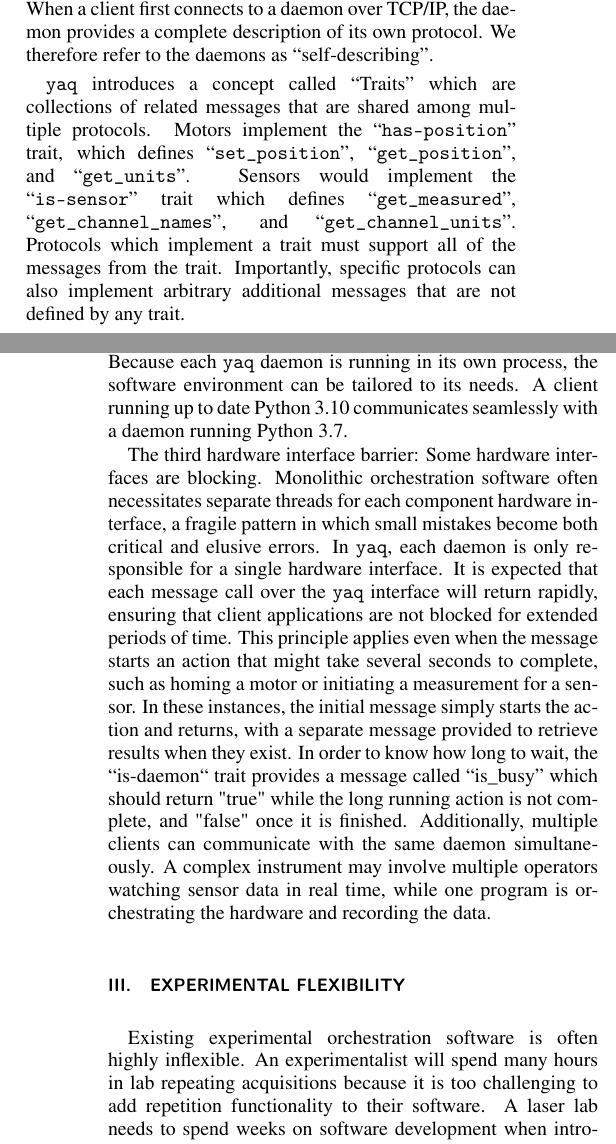
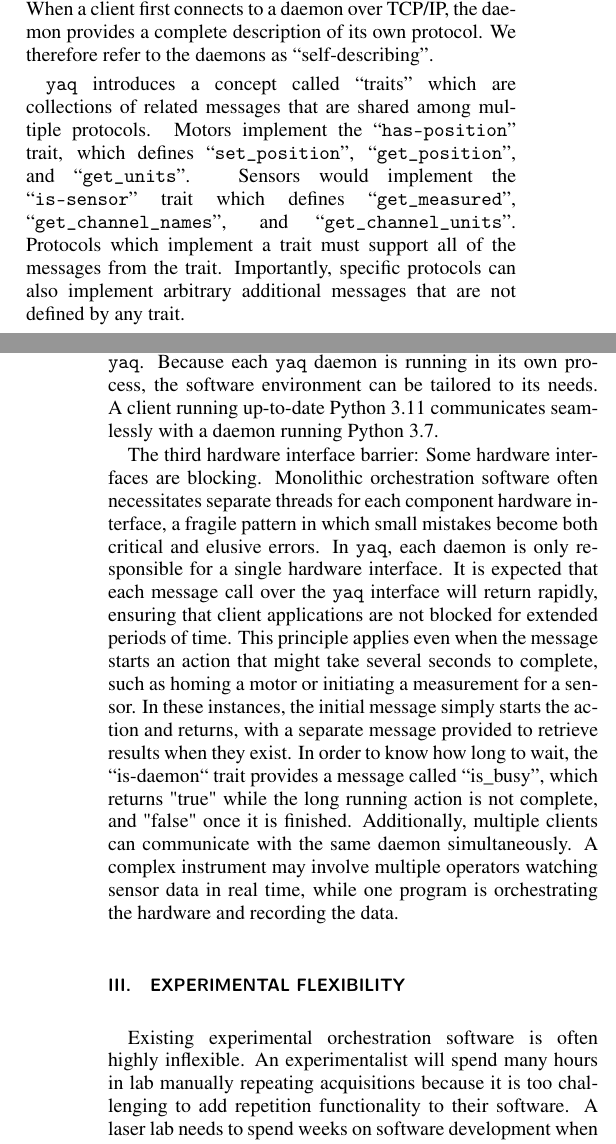
Before and after one commit to yaq-project/yaq-protocol-publication, a LaTeX paper (paper.tex): two parts of the columns of pages 2 and 3 of 7, joined at a grey line, cut so that both start at the same text. Compiled offline with pdfLaTeX.

Commit message:
DDK edits

```diff
--- a/paper.tex
+++ b/paper.tex
@@ -140,7 +140,7 @@ Each daemon supports a collection of messages for its unique functionality, call
 When a client first connects to a daemon over TCP/IP, the daemon provides a complete description of its own protocol.
 We therefore refer to the daemons as ``self-describing''.
 
-\yaq{} introduces a concept called ``Traits'' which are collections of related messages that are shared among multiple protocols.
+\yaq{} introduces a concept called ``traits'' which are collections of related messages that are shared among multiple protocols.
 Motors implement the ``\texttt{has-position}'' trait, which defines ``\texttt{set\_position}'', ``\texttt{get\_position}'', and ``\texttt{get\_units}''.
 Sensors would implement the ``\texttt{is-sensor}'' trait which defines ``\texttt{get\_measured}'', ``\texttt{get\_channel\_names}'', and ``\texttt{get\_channel\_units}''.
 Protocols which implement a trait must support all of the messages from the trait.
@@ -165,13 +165,13 @@ In \yaq{}, each daemon is only responsible for a single hardware interface.
 It is expected that each message call over the \yaq{} interface will return rapidly, ensuring that client applications are not blocked for extended periods of time.
 This principle applies even when the message starts an action that might take several seconds to complete, such as homing a motor or initiating a measurement for a sensor.
 In these instances, the initial message simply starts the action and returns, with a separate message provided to retrieve results when they exist.
-In order to know how long to wait, the ``is-daemon`` trait provides a message called ``is\_busy'' which should return "true" while the long running action is not complete, and "false" once it is finished.
+In order to know how long to wait, the ``is-daemon`` trait provides a message called ``is\_busy'', which returns "true" while the long running action is not complete, and "false" once it is finished.
 Additionally, multiple clients can communicate with the same daemon simultaneously.
 A complex instrument may involve multiple operators watching sensor data in real time, while one program is orchestrating the hardware and recording the data.
 
 \section{Experimental Flexibility}
 
 Existing experimental orchestration software is often highly inflexible.
-An experimentalist will spend many hours in lab repeating acquisitions because it is too challenging to add repetition functionality to their software.
+An experimentalist will spend many hours in lab manually repeating acquisitions because it is too challenging to add repetition functionality to their software.
 A laser lab needs to spend weeks on software development when introducing a single new step into their experimental procedure.
 Researchers are disappointed to realize that they are forced to start from scratch when developing software for a similar instrument built with trivially different hardware.
```
Also changed, not shown: paper.pdf, paper.tex (11 more changed lines).
